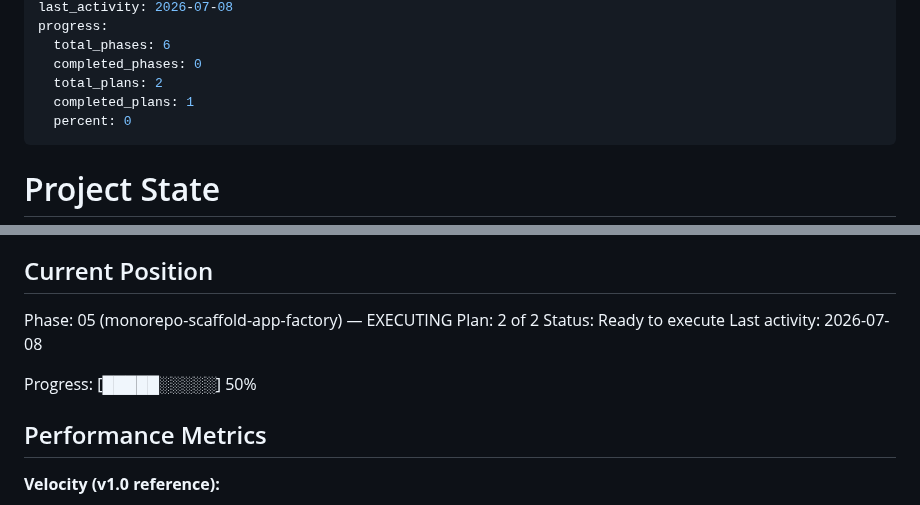
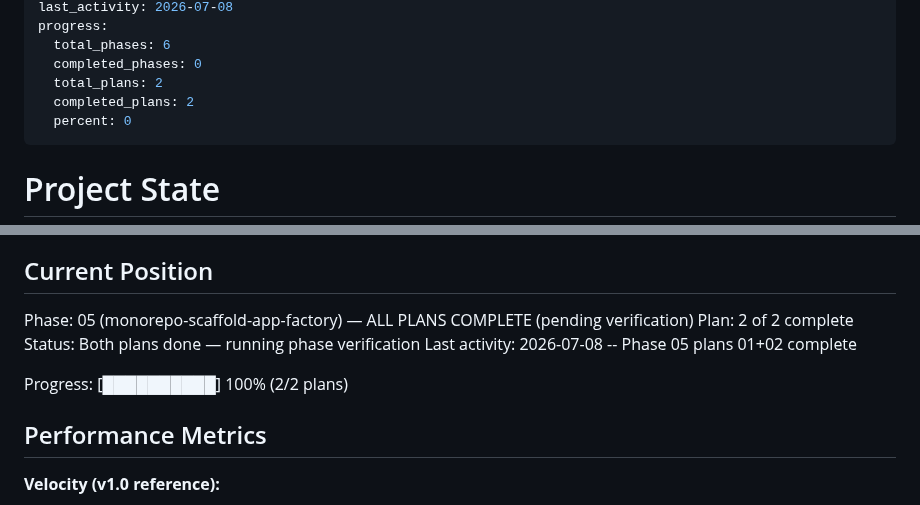
Before and after one commit to Dude775/k8s-launchpad, a Markdown page: .planning/STATE.md, 2 parts joined by grey strips. Drawn GitHub-style.

Commit message:
add plan summary + update tracking

```diff
--- a/.planning/STATE.md
+++ b/.planning/STATE.md
@@ -10,7 +10,7 @@ progress:
   total_phases: 6
   completed_phases: 0
   total_plans: 2
-  completed_plans: 1
+  completed_plans: 2
   percent: 0
 ---
 
@@ -25,12 +25,12 @@ See: .planning/PROJECT.md (updated 2026-07-08)
 
 ## Current Position
 
-Phase: 05 (monorepo-scaffold-app-factory) — EXECUTING
-Plan: 2 of 2
-Status: Ready to execute
-Last activity: 2026-07-08
+Phase: 05 (monorepo-scaffold-app-factory) — ALL PLANS COMPLETE (pending verification)
+Plan: 2 of 2 complete
+Status: Both plans done — running phase verification
+Last activity: 2026-07-08 -- Phase 05 plans 01+02 complete
 
-Progress: [█████░░░░░] 50%
+Progress: [██████████] 100% (2/2 plans)
 
 ## Performance Metrics
 
```
Also changed, not shown: .planning/ROADMAP.md (+3 -3 lines), 1 other file.
